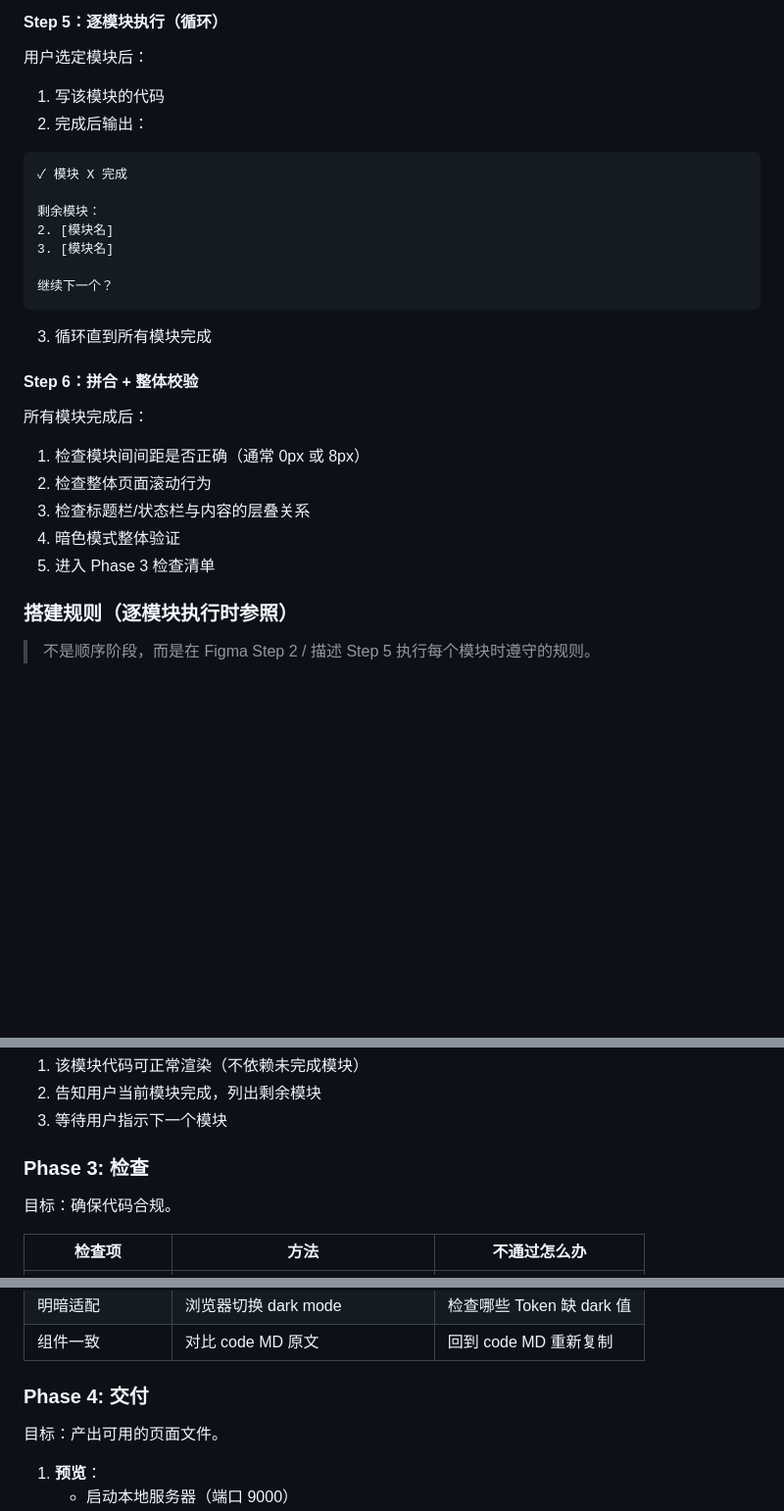
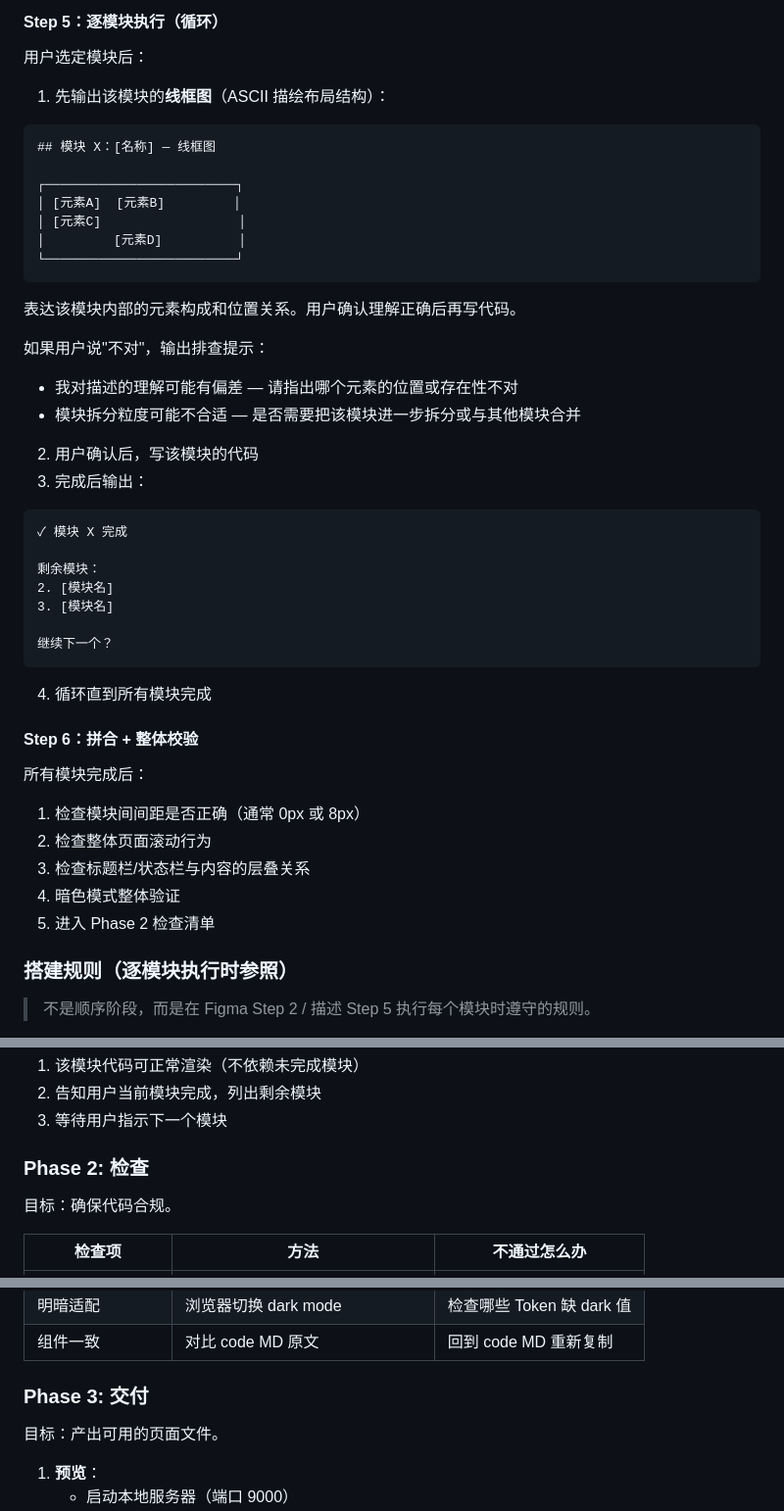
Before and after one commit to heeheehahee/ga-design-system, a Markdown page: SKILL.md, 3 parts joined by grey strips. Shown at 98% size. GitHub-like rendering; blank space fills up the shorter version.

````diff
--- a/SKILL.md
+++ b/SKILL.md
@@ -275,8 +309,26 @@ Getapps 是小米应用商店海外版，基于 HyperOS 3 设计语言。
 
 用户选定模块后：
 
-1. 写该模块的代码
-2. 完成后输出：
+1. 先输出该模块的**线框图**（ASCII 描绘布局结构）：
+
+```
+## 模块 X：[名称] — 线框图
+
+┌─────────────────────────┐
+│ [元素A]  [元素B]         │
+│ [元素C]                  │
+│         [元素D]          │
+└─────────────────────────┘
+```
+
+表达该模块内部的元素构成和位置关系。用户确认理解正确后再写代码。
+
+如果用户说"不对"，输出排查提示：
+- 我对描述的理解可能有偏差 — 请指出哪个元素的位置或存在性不对
+- 模块拆分粒度可能不合适 — 是否需要把该模块进一步拆分或与其他模块合并
+
+2. 用户确认后，写该模块的代码
+3. 完成后输出：
 
 ```
 ✓ 模块 X 完成
@@ -288,7 +340,7 @@ Getapps 是小米应用商店海外版，基于 HyperOS 3 设计语言。
 继续下一个？
 ```
 
-3. 循环直到所有模块完成
+4. 循环直到所有模块完成
 
 #### Step 6：拼合 + 整体校验
 
@@ -297,7 +349,7 @@ Getapps 是小米应用商店海外版，基于 HyperOS 3 设计语言。
 2. 检查整体页面滚动行为
 3. 检查标题栏/状态栏与内容的层叠关系
 4. 暗色模式整体验证
-5. 进入 Phase 3 检查清单
+5. 进入 Phase 2 检查清单
 
 ### 搭建规则（逐模块执行时参照）
 
@@ -334,7 +386,7 @@ Getapps 是小米应用商店海外版，基于 HyperOS 3 设计语言。
 2. 告知用户当前模块完成，列出剩余模块
 3. 等待用户指示下一个模块
 
-### Phase 3: 检查
+### Phase 2: 检查
 
 目标：确保代码合规。
 
@@ -348,7 +400,7 @@ Getapps 是小米应用商店海外版，基于 HyperOS 3 设计语言。
 | 明暗适配 | 浏览器切换 dark mode | 检查哪些 Token 缺 dark 值 |
 | 组件一致 | 对比 code MD 原文 | 回到 code MD 重新复制 |
 
-### Phase 4: 交付
+### Phase 3: 交付
 
 目标：产出可用的页面文件。
 
````
Also changed, not shown: other parts of SKILL.md (+39 -5 lines).
